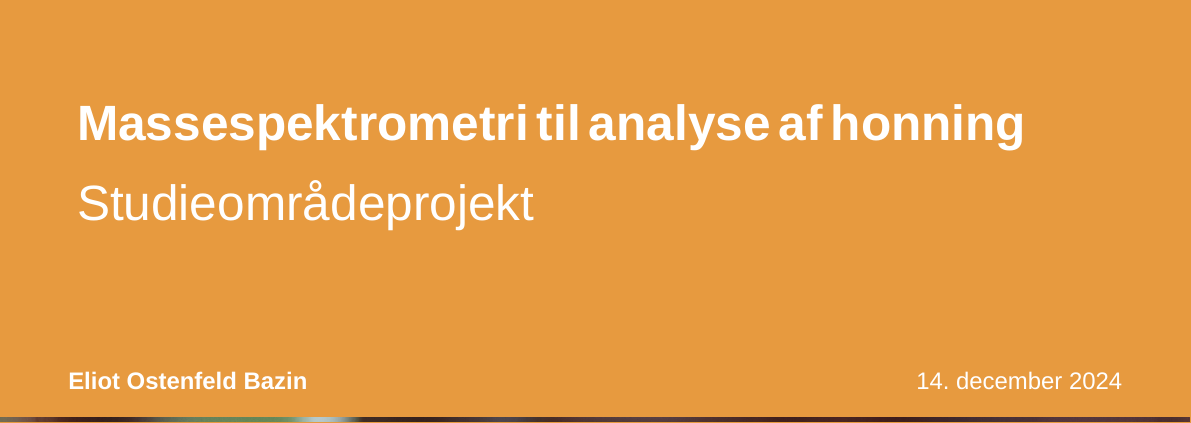
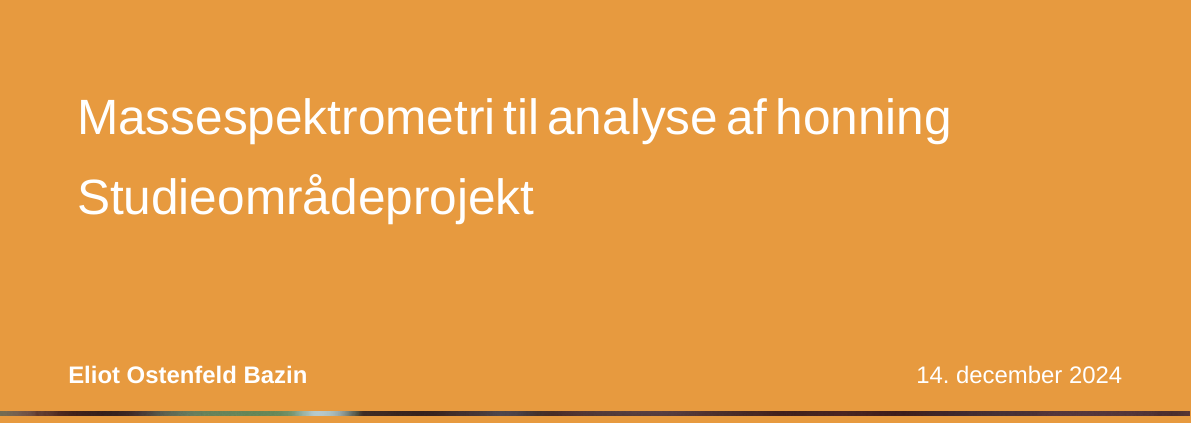
Before and after one commit to eliotbazin/sop, a LaTeX thesis (src/main.tex, which reads src/core/settings.tex): part of page 1 of 8, cut so that both start at the same text. Compiled offline with XeLaTeX; a missing font is replaced by an installed copy or a similar font.

Commit message:
Always include Neo Sans Pro font

```diff
--- a/src/core/settings.tex
+++ b/src/core/settings.tex
@@ -58,27 +58,15 @@
 
 % FONT %
 \setmainfont{Arial}
-% \setmathrm{Arial}
-% \setmathfont(Digits,Latin){Arial}
-\IfFontExistsTF{NeoSansPro-Medium.otf}
-{ % If True set headings to NeoSans Pro
-	\newfontface\NeoSansProReg{NeoSansPro-Regular.otf}
-	\newfontface\NeoSansProMed{NeoSansPro-Medium.otf}
-	\titleformat{\chapter}{\NeoSansProMed\huge}{\thechapter}{1em}{\raggedright}
-	\titleformat{\section}{\NeoSansProMed\Large}{\thesection}{1em}{\raggedright}
-	\titleformat{\subsection}{\NeoSansProMed\large}{\thesubsection}{1em}{\raggedright}
-	\titleformat{\subsubsection}{\NeoSansProMed\normalsize}{\thesubsubsection}{1em}{\raggedright}
-	\newcommand\TitleFont[1]{{\NeoSansProMed #1}}
-	\newcommand\titlefont[1]{{\NeoSansProReg #1}}
-}
-{ % If false
-	\titleformat{\chapter}{\bfseries\huge}{\thechapter}{1em}{\raggedright}
-	\titleformat{\section}{\bfseries\Large}{\thesection}{1em}{\raggedright}
-	\titleformat{\subsection}{\bfseries\large}{\thesubsection}{1em}{\raggedright}
-	\titleformat{\subsubsection}{\bfseries\normalsize}{\thesubsubsection}{1em}{\raggedright}
-	\newcommand\TitleFont[1]{{\bfseries #1}}
-	\newcommand\titlefont[1]{{#1}}
-}
+
+% Ensure the Neo Sans Pro fontfamily is installed on the system. Else an error will occur
+\newfontface\NeoSansProReg{Neo Sans Pro Regular}
+\newfontface\NeoSansProMed{Neo Sans Pro Medium}
+\newfontface\NeoSansProBold{Neo Sans Pro Bold}
+\titleformat{\chapter}{\NeoSansProMed\huge}{\thechapter}{1em}{\raggedright}
+\titleformat{\section}{\NeoSansProMed\Large}{\thesection}{1em}{\raggedright}
+\titleformat{\subsection}{\NeoSansProMed\large}{\thesubsection}{1em}{\raggedright}
+\titleformat{\subsubsection}{\NeoSansProMed\normalsize}{\thesubsubsection}{1em}{\raggedright}
 \urlstyle{sf}
 
 \onehalfspacing
```
